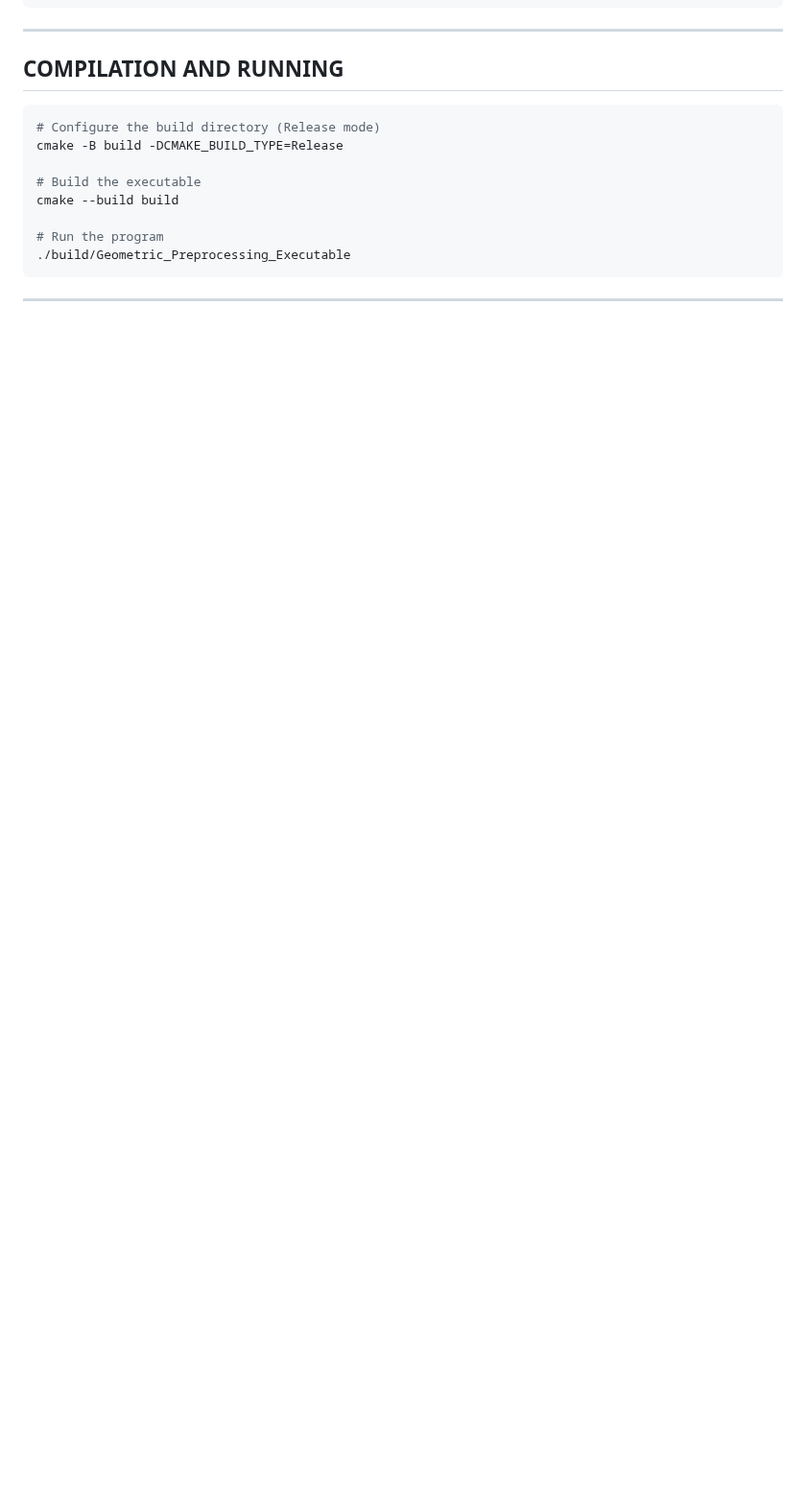
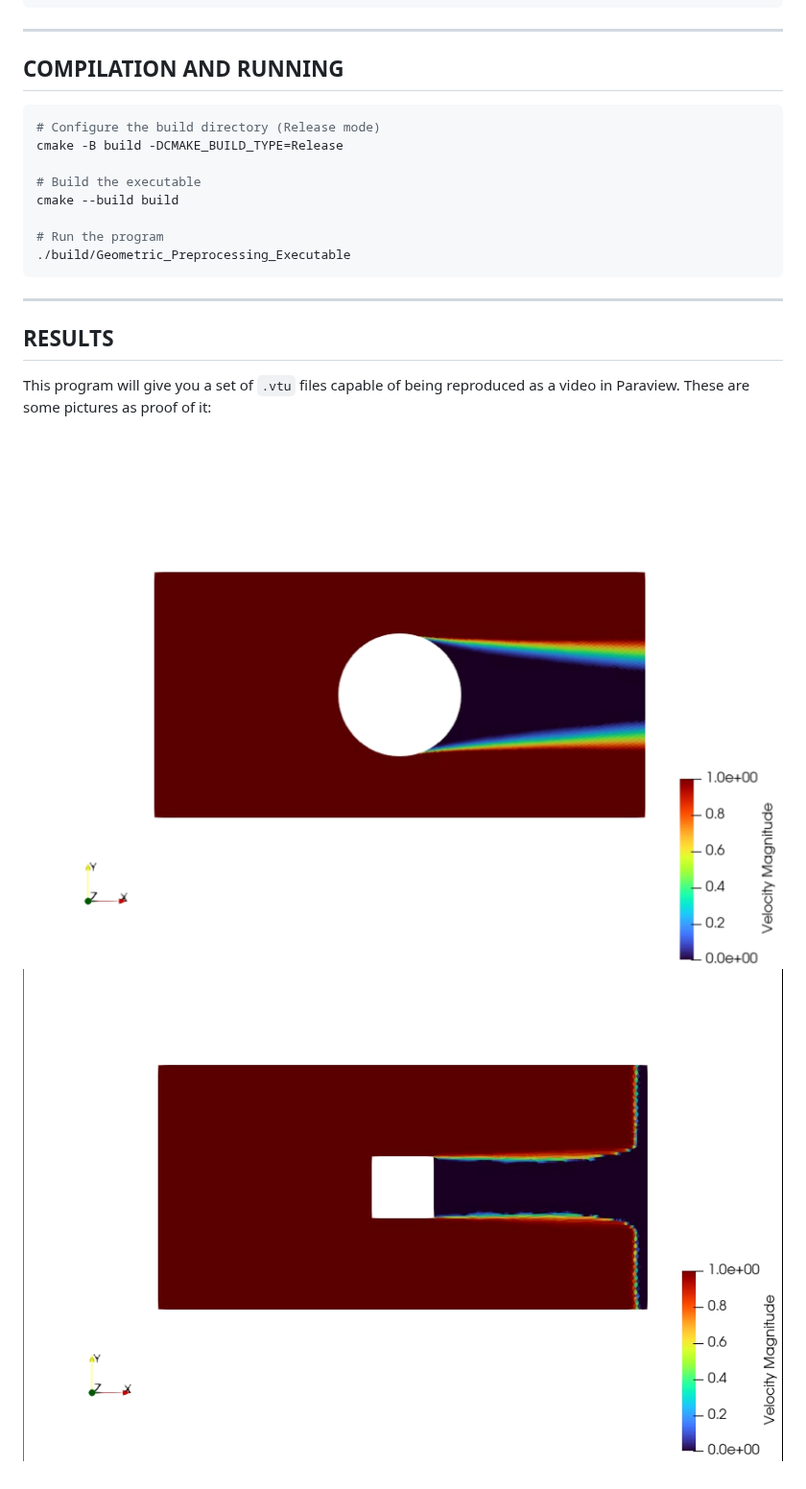
Before and after one commit to PavelTenorio112/CFD_FVM_2D_Solver, a Markdown page: README.md, the part around one of its changes. Shown at 96% size. Drawn GitHub-style; pictures changed too: assets/Circle_Advective_Flux.png (added), assets/Square_Advective_Flux.png (added); blank space fills up the shorter version.

````diff
--- a/README.md
+++ b/README.md
@@ -110,5 +67,11 @@ cmake --build build
 # Run the program
 ./build/Geometric_Preprocessing_Executable
 ```
+---
 
----
+## RESULTS
+
+This program will give you a set of `.vtu` files capable of being reproduced as a video in Paraview. These are some pictures as proof of it:
+
+![Advective flux around a circle: ](assets/Circle_Advective_Flux.png)
+![Advective flux trough a square: ](assets/Square_Advective_Flux.png)
````
Also changed, not shown: other parts of README.md (+8 -51 lines).
